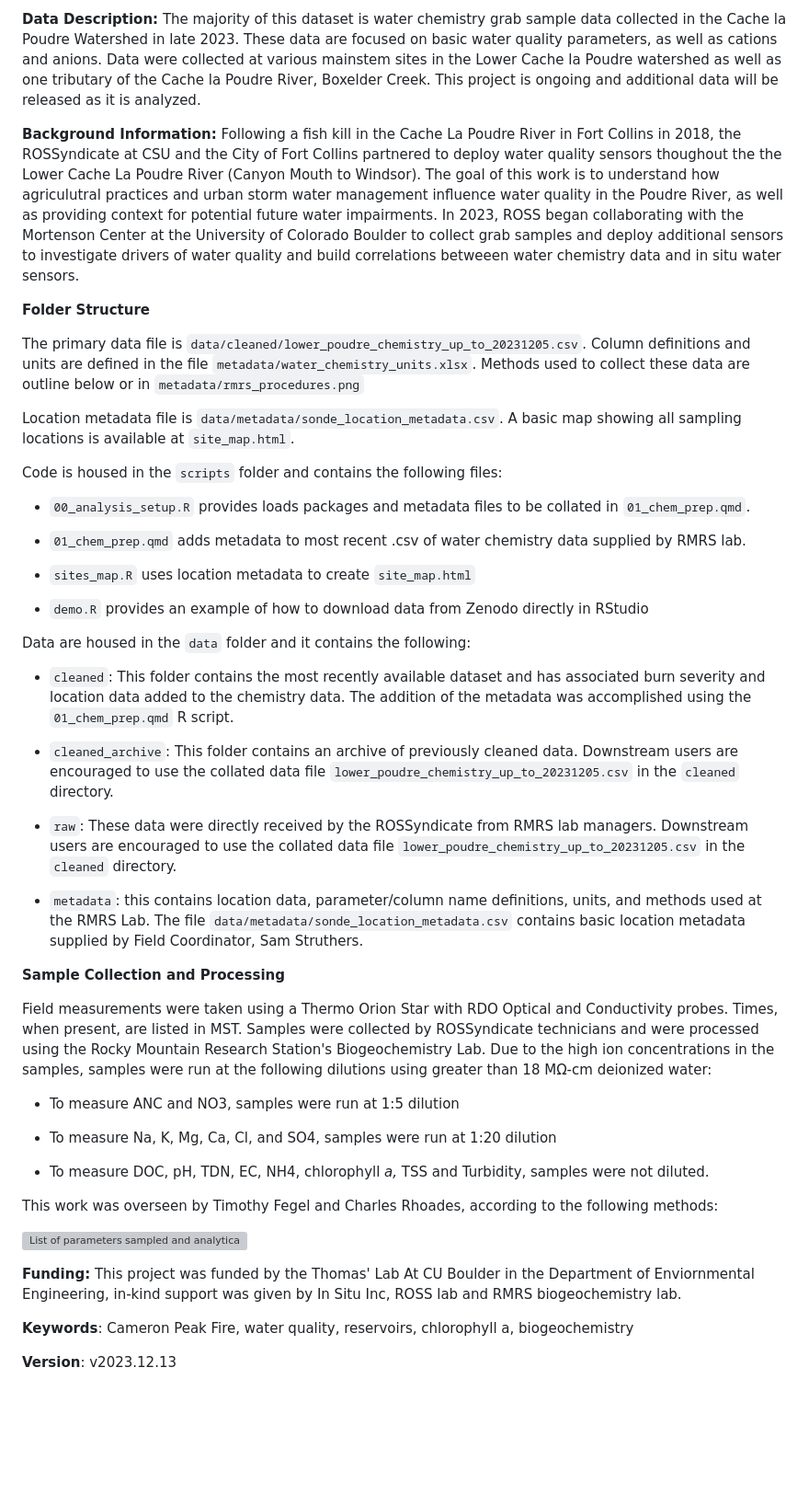
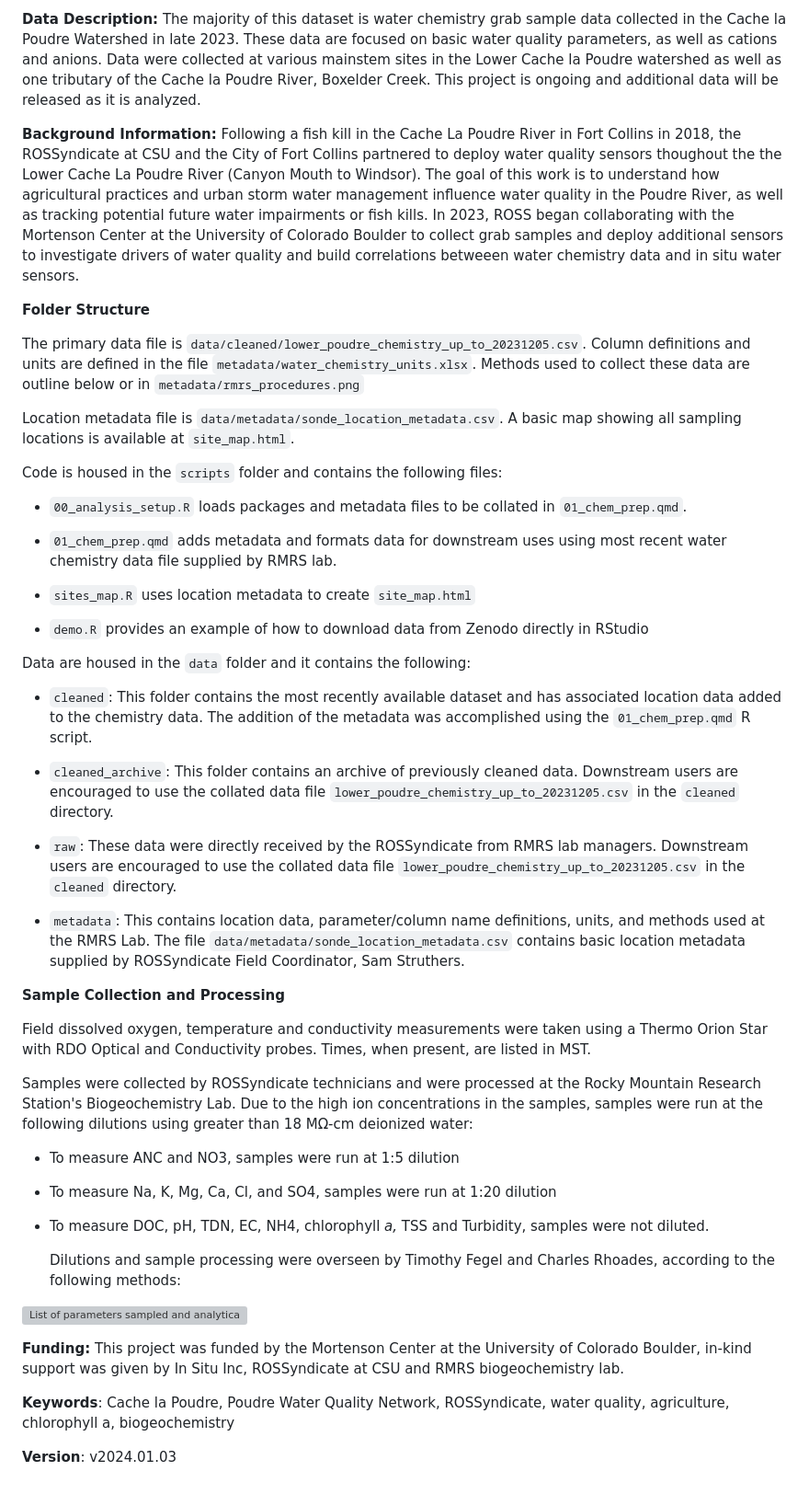
Before and after one commit to rossyndicate/PWQN_chemistry_data, a Markdown page: README.md, the part around the change. Shown: that part at 92% size. GitHub-like rendering; blank space fills up the shorter version; grey boxes are pictures that could not be loaded.

Commit message:
Grammar check

```diff
--- a/README.md
+++ b/README.md
@@ -6,7 +6,7 @@ Authors: Samuel J. Struthers (<https://orcid.org/0000-0003-1263-9525>),Timothy S
 
 **Data Description:** The majority of this dataset is water chemistry grab sample data collected in the Cache la Poudre Watershed in late 2023. These data are focused on basic water quality parameters, as well as cations and anions. Data were collected at various mainstem sites in the Lower Cache la Poudre watershed as well as one tributary of the Cache la Poudre River, Boxelder Creek. This project is ongoing and additional data will be released as it is analyzed.
 
-**Background Information:** Following a fish kill in the Cache La Poudre River in Fort Collins in 2018, the ROSSyndicate at CSU and the City of Fort Collins partnered to deploy water quality sensors thoughout the the Lower Cache La Poudre River (Canyon Mouth to Windsor). The goal of this work is to understand how agriculutral practices and urban storm water management influence water quality in the Poudre River, as well as providing context for potential future water impairments. In 2023, ROSS began collaborating with the Mortenson Center at the University of Colorado Boulder to collect grab samples and deploy additional sensors to investigate drivers of water quality and build correlations betweeen water chemistry data and in situ water sensors.
+**Background Information:** Following a fish kill in the Cache La Poudre River in Fort Collins in 2018, the ROSSyndicate at CSU and the City of Fort Collins partnered to deploy water quality sensors thoughout the the Lower Cache La Poudre River (Canyon Mouth to Windsor). The goal of this work is to understand how agricultural practices and urban storm water management influence water quality in the Poudre River, as well as tracking potential future water impairments or fish kills. In 2023, ROSS began collaborating with the Mortenson Center at the University of Colorado Boulder to collect grab samples and deploy additional sensors to investigate drivers of water quality and build correlations betweeen water chemistry data and in situ water sensors.
 
 **Folder Structure**
 
@@ -16,9 +16,9 @@ Location metadata file is `data/metadata/sonde_location_metadata.csv`. A basic m
 
 Code is housed in the `scripts` folder and contains the following files:
 
--   `00_analysis_setup.R` provides loads packages and metadata files to be collated in `01_chem_prep.qmd`.
+-   `00_analysis_setup.R` loads packages and metadata files to be collated in `01_chem_prep.qmd`.
 
--   `01_chem_prep.qmd` adds metadata to most recent .csv of water chemistry data supplied by RMRS lab.
+-   `01_chem_prep.qmd` adds metadata and formats data for downstream uses using most recent water chemistry data file supplied by RMRS lab.
 
 -   `sites_map.R` uses location metadata to create `site_map.html`
 
@@ -26,17 +26,19 @@ Code is housed in the `scripts` folder and contains the following files:
 
 Data are housed in the `data` folder and it contains the following:
 
--   `cleaned`: This folder contains the most recently available dataset and has associated burn severity and location data added to the chemistry data. The addition of the metadata was accomplished using the `01_chem_prep.qmd` R script.
+-   `cleaned`: This folder contains the most recently available dataset and has associated location data added to the chemistry data. The addition of the metadata was accomplished using the `01_chem_prep.qmd` R script.
 
 -   `cleaned_archive`: This folder contains an archive of previously cleaned data. Downstream users are encouraged to use the collated data file `lower_poudre_chemistry_up_to_20231205.csv` in the `cleaned` directory.
 
 -   `raw`: These data were directly received by the ROSSyndicate from RMRS lab managers. Downstream users are encouraged to use the collated data file `lower_poudre_chemistry_up_to_20231205.csv` in the `cleaned` directory.
 
--   `metadata`: this contains location data, parameter/column name definitions, units, and methods used at the RMRS Lab. The file `data/metadata/sonde_location_metadata.csv` contains basic location metadata supplied by Field Coordinator, Sam Struthers.
+-   `metadata`: This contains location data, parameter/column name definitions, units, and methods used at the RMRS Lab. The file `data/metadata/sonde_location_metadata.csv` contains basic location metadata supplied by ROSSyndicate Field Coordinator, Sam Struthers.
 
 **Sample Collection and Processing**
 
-Field measurements were taken using a Thermo Orion Star with RDO Optical and Conductivity probes. Times, when present, are listed in MST. Samples were collected by ROSSyndicate technicians and were processed using the Rocky Mountain Research Station's Biogeochemistry Lab. Due to the high ion concentrations in the samples, samples were run at the following dilutions using greater than 18 MΩ-cm deionized water:
+Field dissolved oxygen, temperature and conductivity measurements were taken using a Thermo Orion Star with RDO Optical and Conductivity probes. Times, when present, are listed in MST.
+
+Samples were collected by ROSSyndicate technicians and were processed at the Rocky Mountain Research Station's Biogeochemistry Lab. Due to the high ion concentrations in the samples, samples were run at the following dilutions using greater than 18 MΩ-cm deionized water:
 
 -   To measure ANC and NO3, samples were run at 1:5 dilution
 
@@ -44,12 +46,12 @@ Field measurements were taken using a Thermo Orion Star with RDO Optical and Con
 
 -   To measure DOC, pH, TDN, EC, NH4, chlorophyll *a,* TSS and Turbidity, samples were not diluted.
 
-This work was overseen by Timothy Fegel and Charles Rhoades, according to the following methods:
+    Dilutions and sample processing were overseen by Timothy Fegel and Charles Rhoades, according to the following methods:
 
 ![List of parameters sampled and analytical methods used during the course of this study (adapted from the USFS Rocky Mountain Research Station's 2020 Quality Assurance Procedure Plan](data/metadata/rmrs_procedures.png)
 
-**Funding:** This project was funded by the Thomas' Lab At CU Boulder in the Department of Enviornmental Engineering, in-kind support was given by In Situ Inc, ROSS lab and RMRS biogeochemistry lab.
+**Funding:** This project was funded by the Mortenson Center at the University of Colorado Boulder, in-kind support was given by In Situ Inc, ROSSyndicate at CSU and RMRS biogeochemistry lab.
 
-**Keywords**: Cameron Peak Fire, water quality, reservoirs, chlorophyll a, biogeochemistry
+**Keywords**: Cache la Poudre, Poudre Water Quality Network, ROSSyndicate, water quality, agriculture, chlorophyll a, biogeochemistry
 
-**Version**: v2023.12.13
+**Version**: v2024.01.03
```
